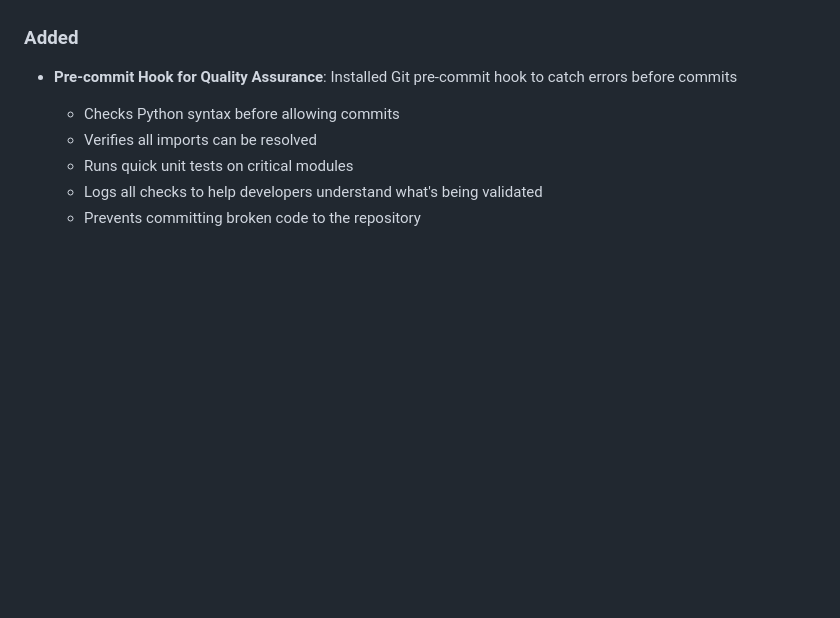
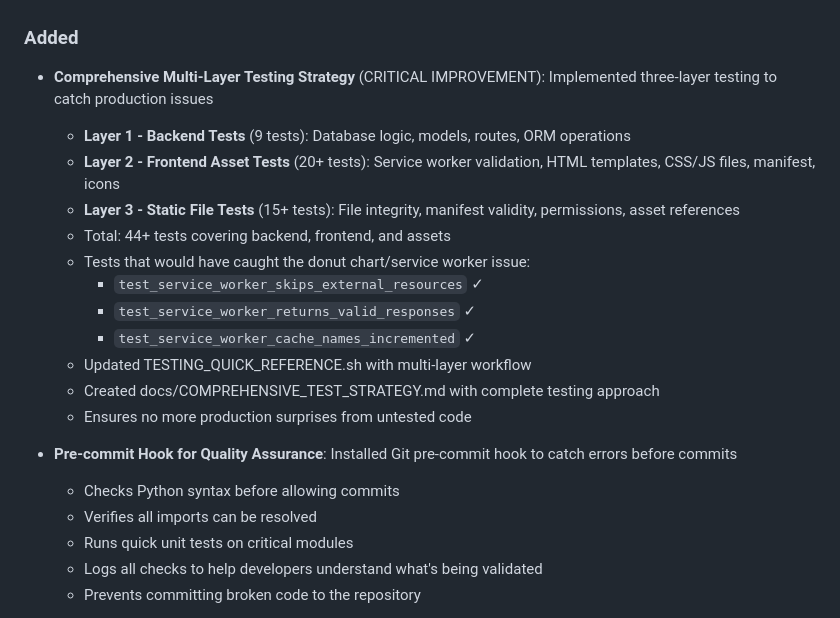
Before and after one commit to faizal2007/todobox, a Markdown page: CHANGELOG.md, the part around the change. Drawn GitHub-style; blank space fills up the shorter version.

Commit message:
Update CHANGELOG: Document comprehensive multi-layer testing strategy

```diff
--- a/CHANGELOG.md
+++ b/CHANGELOG.md
@@ -18,6 +18,19 @@ and this project adheres to [Semantic Versioning](https://semver.org/spec/v2.0.0
   - Allows browser to handle external requests natively without service worker interference
 
 ### Added
+- **Comprehensive Multi-Layer Testing Strategy** (CRITICAL IMPROVEMENT): Implemented three-layer testing to catch production issues
+  - **Layer 1 - Backend Tests** (9 tests): Database logic, models, routes, ORM operations
+  - **Layer 2 - Frontend Asset Tests** (20+ tests): Service worker validation, HTML templates, CSS/JS files, manifest, icons
+  - **Layer 3 - Static File Tests** (15+ tests): File integrity, manifest validity, permissions, asset references
+  - Total: 44+ tests covering backend, frontend, and assets
+  - Tests that would have caught the donut chart/service worker issue:
+    - `test_service_worker_skips_external_resources` ✓
+    - `test_service_worker_returns_valid_responses` ✓
+    - `test_service_worker_cache_names_incremented` ✓
+  - Updated TESTING_QUICK_REFERENCE.sh with multi-layer workflow
+  - Created docs/COMPREHENSIVE_TEST_STRATEGY.md with complete testing approach
+  - Ensures no more production surprises from untested code
+
 - **Pre-commit Hook for Quality Assurance**: Installed Git pre-commit hook to catch errors before commits
   - Checks Python syntax before allowing commits
   - Verifies all imports can be resolved
```
